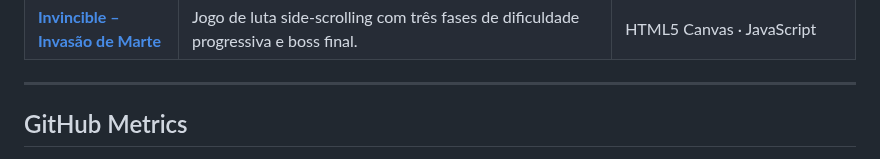
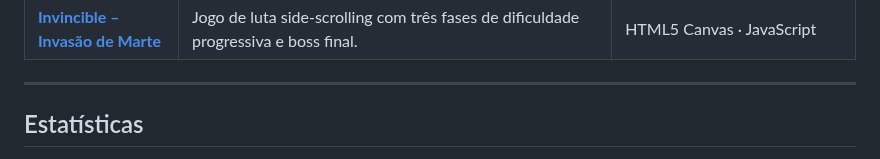
Before and after one commit to robertoatila/robertoatila, a Markdown page: README.md, the part around one of its changes. GitHub-like rendering.

```diff
--- a/README.md
+++ b/README.md
@@ -90,7 +90,7 @@ Tenho interesse contínuo em **Segurança da Informação** e pretendo aprofunda
 
 ---
 
-## GitHub Metrics
+## Estatísticas
 
 <div align="center">
 
```
Also changed, not shown: other parts of README.md (+5 -2 lines).
